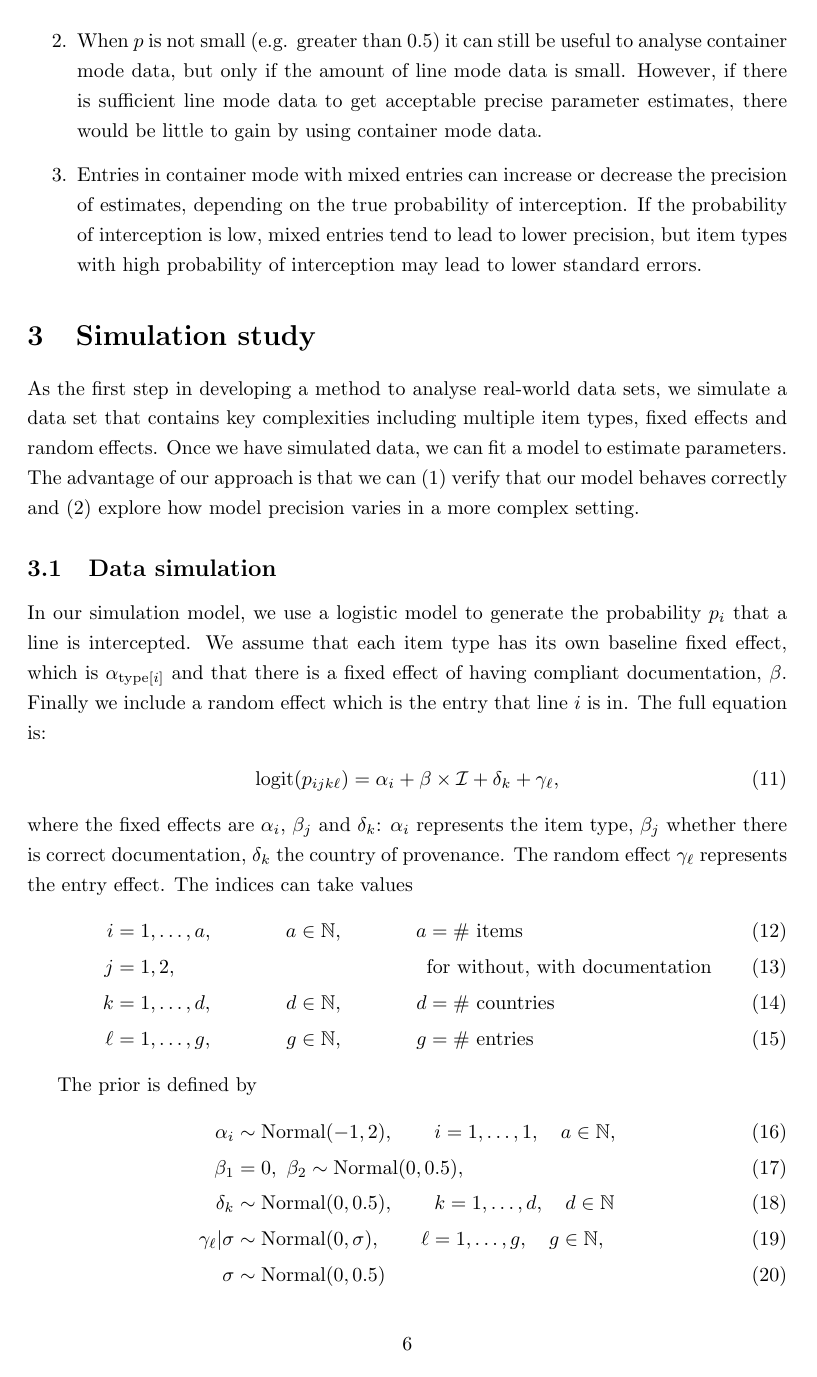
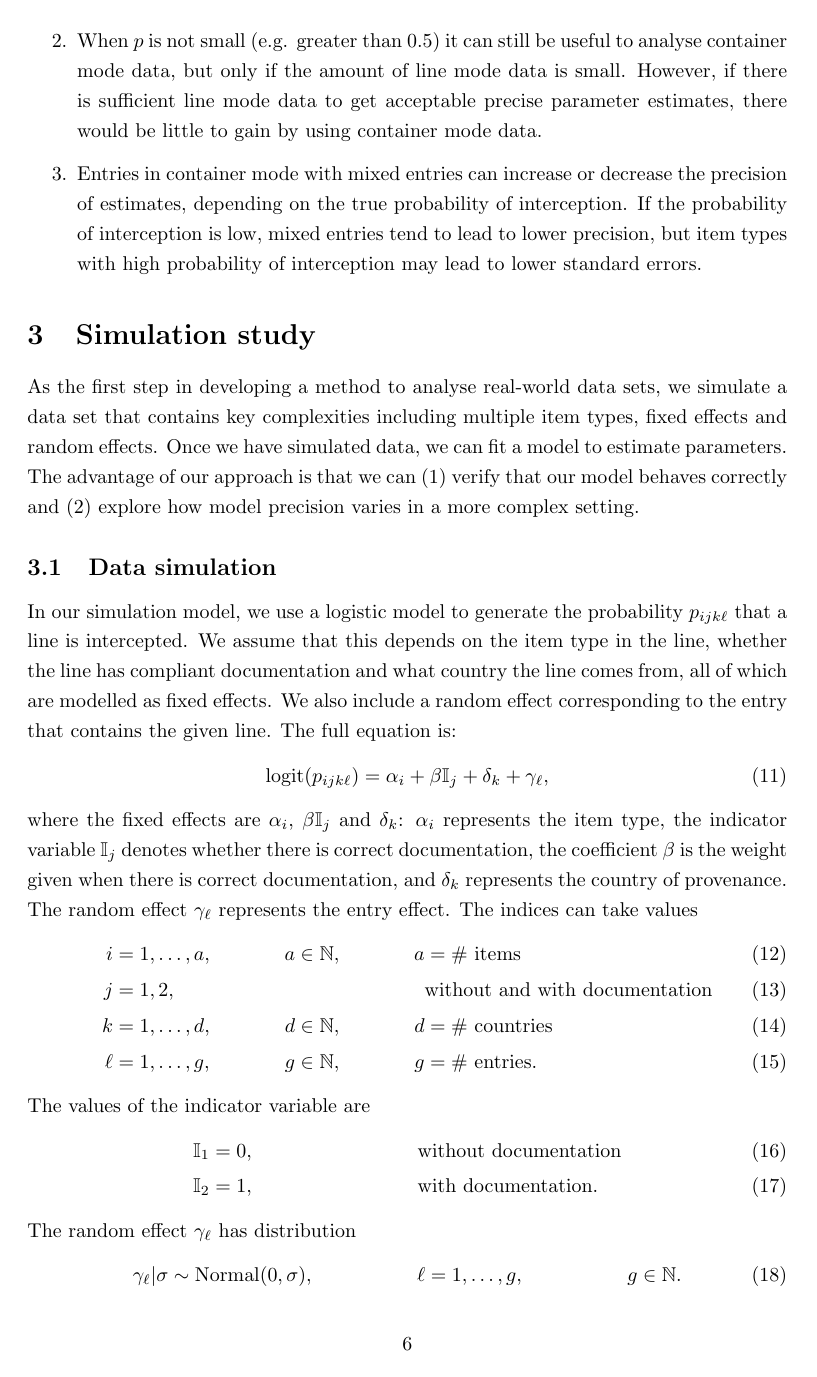
Before and after one commit to cmbaker00/container-line-analysis-public, a LaTeX paper (manuscript/container-line-model-MS.tex): page 6 of 12. Compiled offline with pdfLaTeX.

Commit message:
Report: changing model notation

```diff
--- a/manuscript/container-line-model-MS.tex
+++ b/manuscript/container-line-model-MS.tex
@@ -192,25 +192,30 @@ As the first step in developing a method to analyse real-world data sets, we sim
 
 \subsection{Data simulation}
 
-
-In our simulation model, we use a logistic model to generate the probability \(p_i\) that a line is intercepted. We assume that each item type has its own baseline fixed effect, which is \(\alpha_{\text{type}[i]}\) and that there is a fixed effect of having compliant documentation, \(\beta\). Finally we include a random effect which is the entry that line \(i\) is in. The full equation is:
+In our simulation model, we use a logistic model to generate the probability \(p_{ijk\ell}\) that a line is intercepted. We assume that this depends on the item type in the line, whether the line has compliant documentation and what country the line comes from, all of which are modelled as fixed effects. We also include a random effect corresponding to the entry that contains the given line. The full equation is:
 \begin{align}
-\logit(p_{ijk\ell}) = \alpha_{i} + \beta\times\mathcal{I} + \delta_k + \gamma_\ell \label{eq:logit_model_sim},
+\logit(p_{ijk\ell}) = \alpha_{i} + \beta\mathbb{I}_j + \delta_k + \gamma_\ell \label{eq:logit_model_sim},
 \end{align}
-where the fixed effects are $\alpha_i$, $\beta_j$ and $\delta_k$: $\alpha_i$ represents the item type, $\beta_j$ whether there is correct documentation, $\delta_k$ the country of provenance. The random effect $\gamma_\ell$ represents the entry effect. The indices can take values
+where the fixed effects are $\alpha_i$, $\beta\mathbb{I}_j$ and $\delta_k$: $\alpha_i$ represents the item type, the indicator variable $\mathbb{I}_j$ denotes whether there is correct documentation, the coefficient $\beta$ is the weight given when there is correct documentation, and $\delta_k$ represents the country of provenance. The random effect $\gamma_\ell$ represents the entry effect. The indices can take values
 \begin{align}
 i &=1, \ldots, a, & a&\in \mathbb{N},& a &= \text{\# items}\\
-j &=1, 2, & & & &\text{for without, with documentation}\\
+j &= 1, 2, & & & &\text{without and with documentation}\\
 k &= 1,\ldots, d,& d &\in \mathbb{N},& d &= \text{\# countries}\\
-\ell &= 1,\ldots,g,& g&\in \mathbb{N},& g &= \text{\# entries}
+\ell &= 1,\ldots,g,& g&\in \mathbb{N},& g &= \text{\# entries}.
+\end{align}
+The values of the indicator variable are
+\begin{align}
+\mathbb{I}_1 & = 0,& &\text{without documentation}\\
+\mathbb{I}_2 &= 1,& &\text{with documentation}.
+\end{align}
+The random effect $\gamma_\ell$ has distribution
+\begin{align}
+\gamma_\ell | \sigma &\sim \Normal(0, \sigma), & \ell &= 1,\ldots, g, & g&\in \mathbb{N}.
 \end{align}
 
 
-The prior is defined by
+{\color{gray}
+For our simulations, we set \(\beta=-1\) and we include 8 item types with \(\alpha\) values 	of -4.60 -2.94 -2.20, -1.39, 0, 0.85, 2.20, and 2.94 (corresponding to interception probabilities of 0.01, 0.05, 0.1, 0.2, 0.5, 0.7, 0.9 and 0.95). We run simulations with and without an entry effect, but when we include entry
 \begin{align}
-\alpha_i &\sim \Normal(-1, 2), \qquad i=1, \ldots, 1, \quad a\in \mathbb{N},\\
-\beta_1 &= 0 , \ \beta_2 \sim \Normal(0, 0.5),\\
-\delta_k &\sim \Normal(0, 0.5), \qquad k = 1,\ldots, d, \quad d \in \mathbb{N}\\
-\gamma_\ell | \sigma &\sim \Normal(0, \sigma), \qquad \ell = 1,\ldots, g, \quad g\in \mathbb{N},\\
-\sigma &\sim \Normal(0, 0.5)
+\text{entry}[i] = \Normal(0, \sigma),
 \end{align}
```
Also changed, not shown: manuscript/container-line-model-MS.pdf, manuscript/container-line-model-MS.tex (33 more changed lines), 3 other files.
